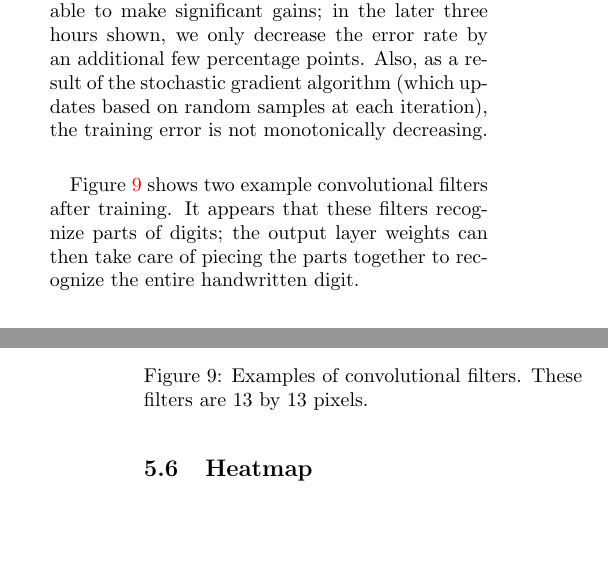
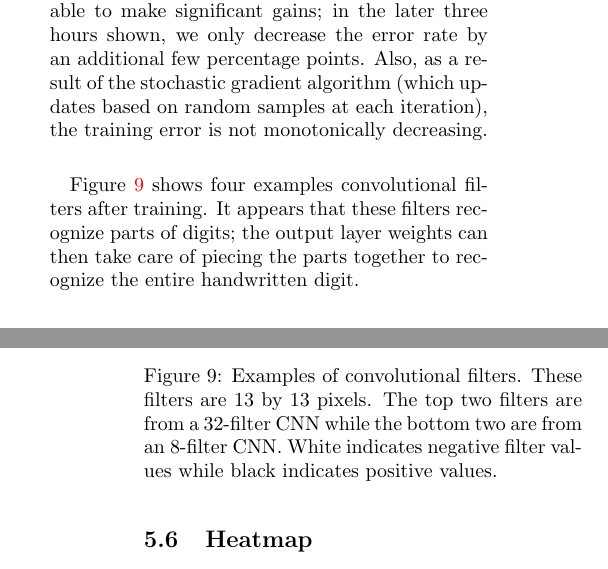
Before and after one commit to uakfdotb/cnn, a LaTeX paper (report/report.tex): two parts of the columns of pages 7 and 8 of 9 before the commit and two parts of the columns of pages 7 and 8 of 10 after it, joined at a grey line, cut so that both start at the same text, the shorter picture padded with empty space. The pictures show the PDF file report/report.pdf that the author committed with the source.

Commit message:
Add more filter examples.

```diff
--- a/report/report.tex
+++ b/report/report.tex
@@ -272,11 +272,17 @@ Figure \ref{fig:error_over_time} shows percent classification error on the train
 	\begin{subfigure}{.23\textwidth}
 		\includegraphics[width=\textwidth]{figure/filter2}
 	\end{subfigure}
-	\caption{Examples of convolutional filters. These filters are 13 by 13 pixels.}
+	\begin{subfigure}{.23\textwidth}
+		\includegraphics[width=\textwidth]{figure/filter3}
+	\end{subfigure}
+	\begin{subfigure}{.23\textwidth}
+		\includegraphics[width=\textwidth]{figure/filter4}
+	\end{subfigure}
+	\caption{Examples of convolutional filters. These filters are 13 by 13 pixels. The top two filters are from a 32-filter CNN while the bottom two are from an 8-filter CNN. White indicates negative filter values while black indicates positive values.}
 	\label{fig:filter}
 \end{figure}
 
-Figure \ref{fig:filter} shows two example convolutional filters after training. It appears that these filters recognize parts of digits; the output layer weights can then take care of piecing the parts together to recognize the entire handwritten digit.
+Figure \ref{fig:filter} shows four examples convolutional filters after training. It appears that these filters recognize parts of digits; the output layer weights can then take care of piecing the parts together to recognize the entire handwritten digit.
 
 \subsection{Heatmap}
 
```
Also changed, not shown: report/report.pdf.
